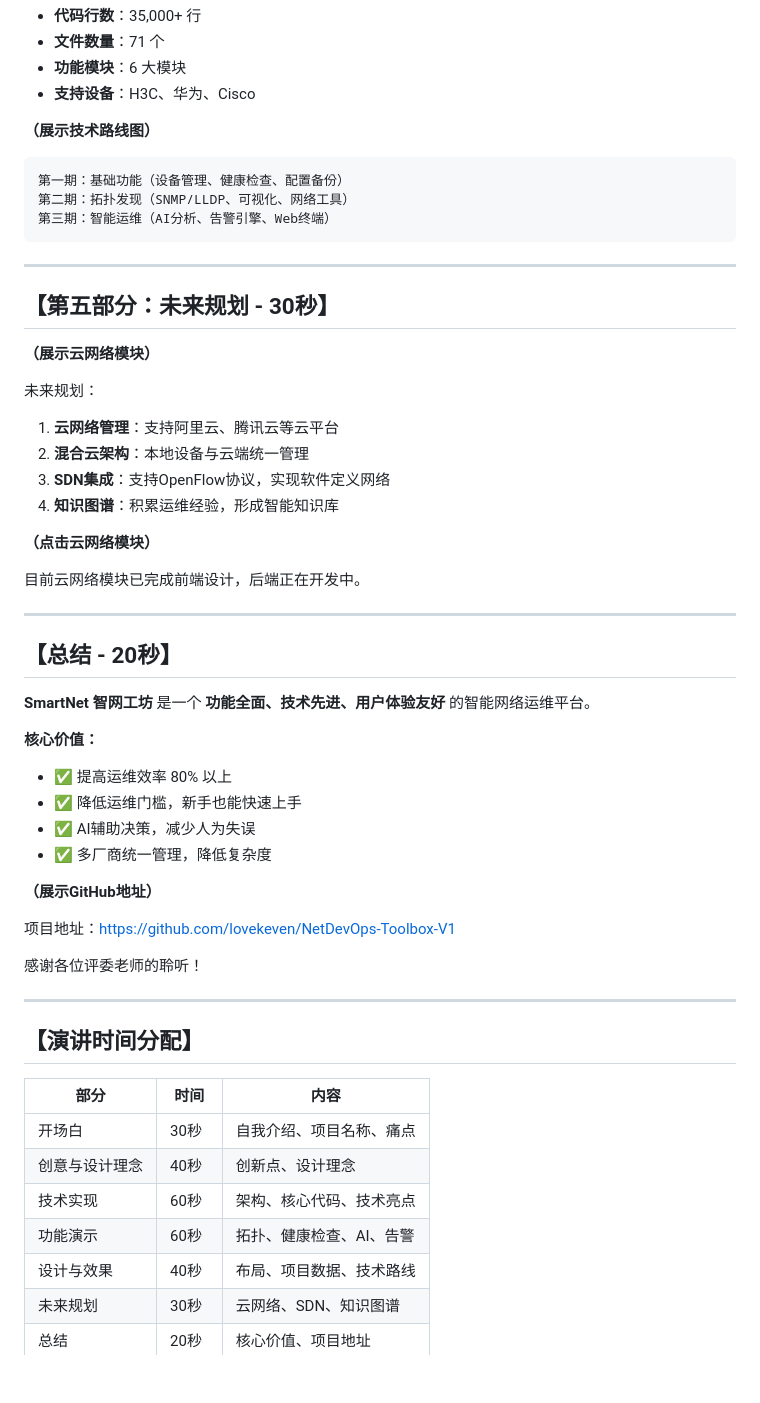
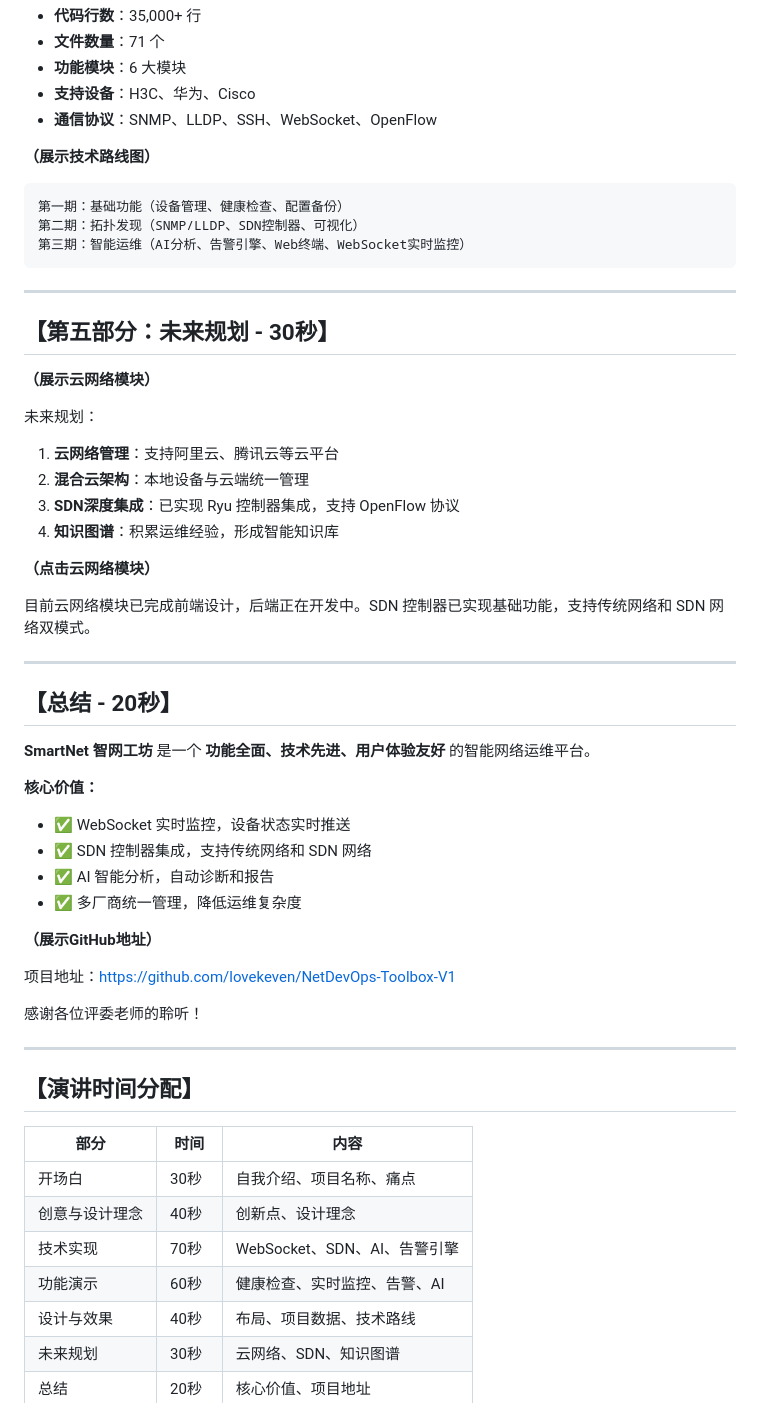
Before and after one commit to lovekeven/NetDevOps-Toolbox-V1, a Markdown page: docs/演讲稿.md, the part around one of its changes. GitHub-like rendering; blank space fills up the shorter version.

````diff
--- a/docs/演讲稿.md
+++ b/docs/演讲稿.md
@@ -200,13 +235,14 @@ AI分析报告：
 - **文件数量**：71 个
 - **功能模块**：6 大模块
 - **支持设备**：H3C、华为、Cisco
+- **通信协议**：SNMP、LLDP、SSH、WebSocket、OpenFlow
 
 **（展示技术路线图）**
 
 ```
 第一期：基础功能（设备管理、健康检查、配置备份）
-第二期：拓扑发现（SNMP/LLDP、可视化、网络工具）
-第三期：智能运维（AI分析、告警引擎、Web终端）
+第二期：拓扑发现（SNMP/LLDP、SDN控制器、可视化）
+第三期：智能运维（AI分析、告警引擎、Web终端、WebSocket实时监控）
 ```
 
 ---
@@ -219,12 +255,12 @@ AI分析报告：
 
 1. **云网络管理**：支持阿里云、腾讯云等云平台
 2. **混合云架构**：本地设备与云端统一管理
-3. **SDN集成**：支持OpenFlow协议，实现软件定义网络
+3. **SDN深度集成**：已实现 Ryu 控制器集成，支持 OpenFlow 协议
 4. **知识图谱**：积累运维经验，形成智能知识库
 
 **（点击云网络模块）**
 
-目前云网络模块已完成前端设计，后端正在开发中。
+目前云网络模块已完成前端设计，后端正在开发中。SDN 控制器已实现基础功能，支持传统网络和 SDN 网络双模式。
 
 ---
 
@@ -233,10 +269,10 @@ AI分析报告：
 **SmartNet 智网工坊** 是一个 **功能全面、技术先进、用户体验友好** 的智能网络运维平台。
 
 **核心价值：**
-- ✅ 提高运维效率 80% 以上
-- ✅ 降低运维门槛，新手也能快速上手
-- ✅ AI辅助决策，减少人为失误
-- ✅ 多厂商统一管理，降低复杂度
+- ✅ WebSocket 实时监控，设备状态实时推送
+- ✅ SDN 控制器集成，支持传统网络和 SDN 网络
+- ✅ AI 智能分析，自动诊断和报告
+- ✅ 多厂商统一管理，降低运维复杂度
 
 **（展示GitHub地址）**
 
@@ -252,8 +288,8 @@ AI分析报告：
 |------|------|------|
 | 开场白 | 30秒 | 自我介绍、项目名称、痛点 |
 | 创意与设计理念 | 40秒 | 创新点、设计理念 |
-| 技术实现 | 60秒 | 架构、核心代码、技术亮点 |
-| 功能演示 | 60秒 | 拓扑、健康检查、AI、告警 |
+| 技术实现 | 70秒 | WebSocket、SDN、AI、告警引擎 |
+| 功能演示 | 60秒 | 健康检查、实时监控、告警、AI |
 | 设计与效果 | 40秒 | 布局、项目数据、技术路线 |
 | 未来规划 | 30秒 | 云网络、SDN、知识图谱 |
 | 总结 | 20秒 | 核心价值、项目地址 |
````
Also changed, not shown: other parts of docs/演讲稿.md (+117 -82 lines).
